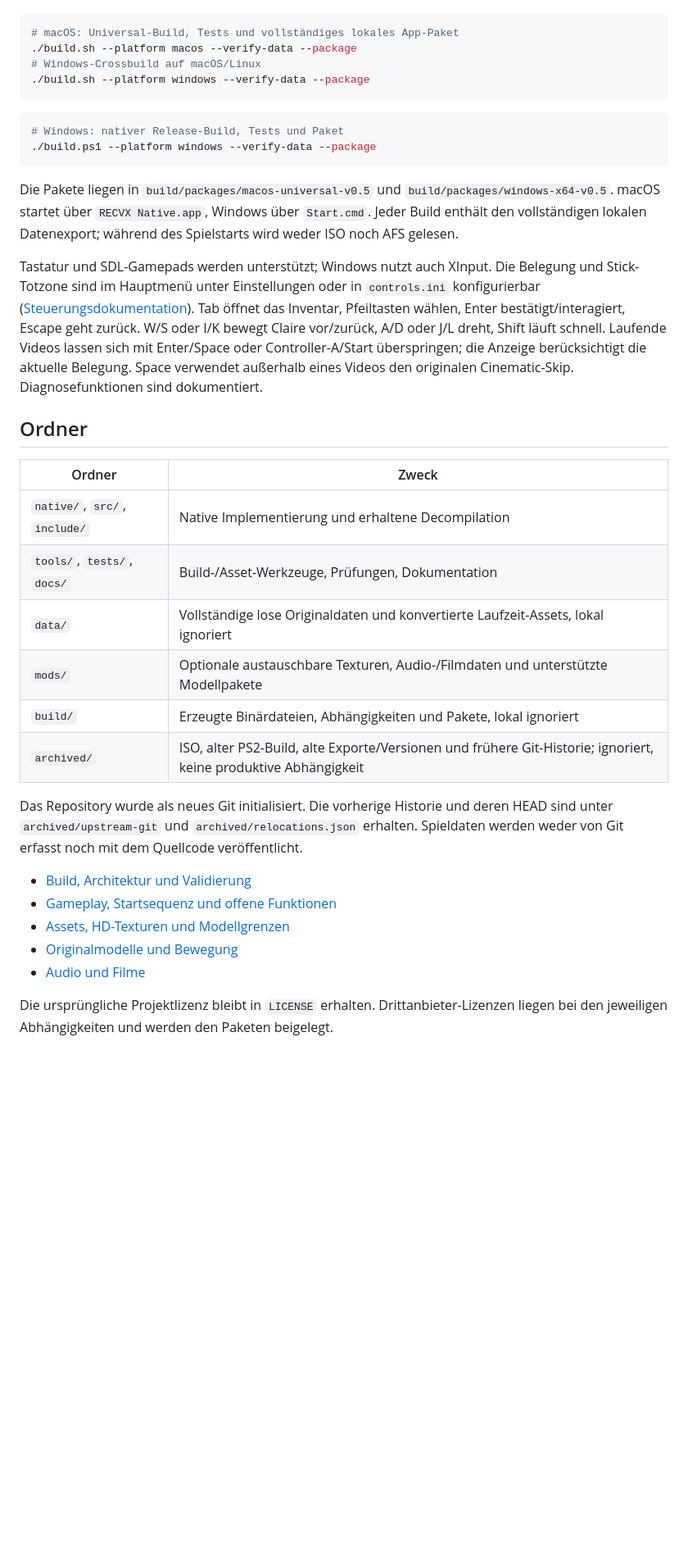
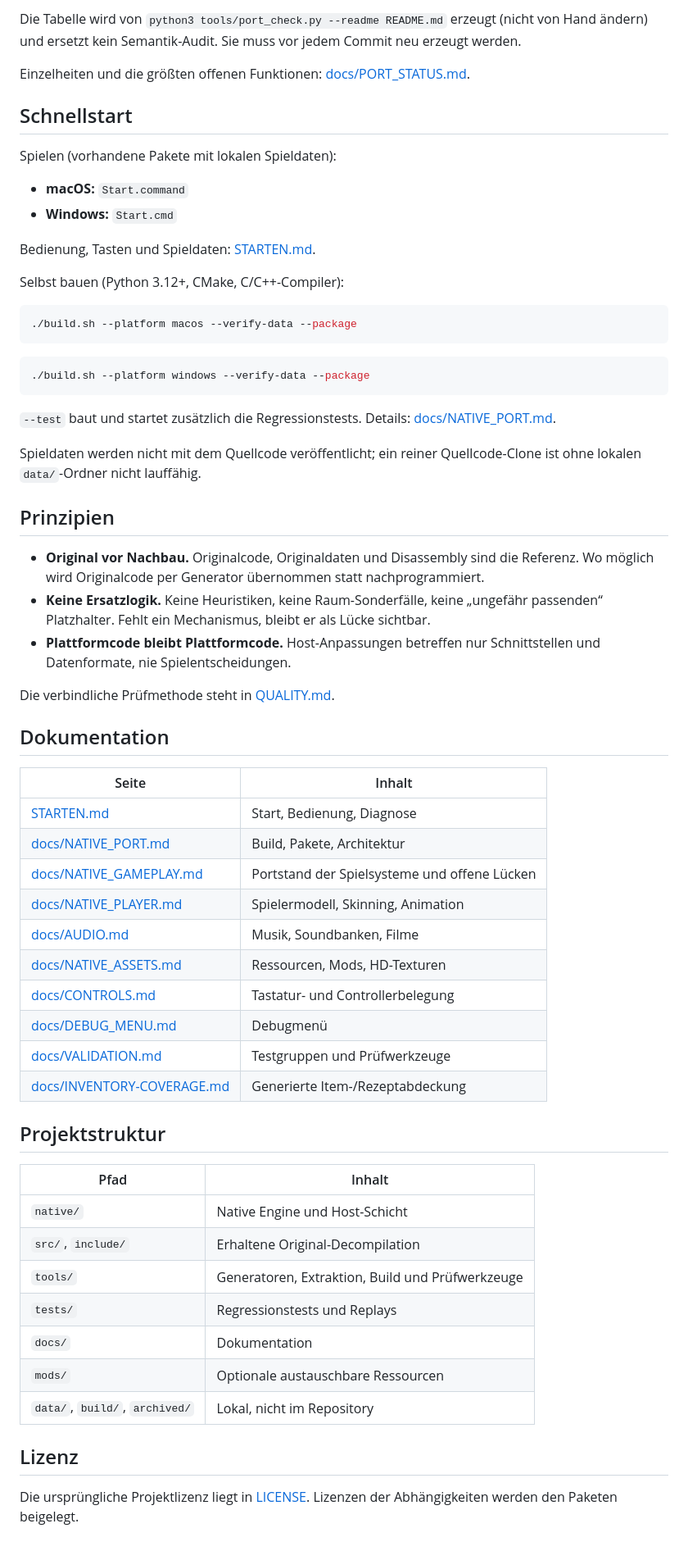
Before and after one commit to Patt92/recvx-native, a Markdown page: README.md, the part around one of its changes. Shown at 82% size. Rendered like a GitHub page; blank space fills up the shorter version.

````diff
--- a/README.md
+++ b/README.md
@@ -39,50 +56,77 @@ benötigt keine Netzwerkverbindung.
+<!-- port-status:end -->
+
+Die Tabelle wird von `python3 tools/port_check.py --readme README.md`
+erzeugt (nicht von Hand ändern) und ersetzt kein Semantik-Audit. Sie muss
+vor jedem Commit neu erzeugt werden.
+
+Einzelheiten und die größten offenen Funktionen: [docs/PORT_STATUS.md](docs/PORT_STATUS.md).
+
+## Schnellstart
+
+Spielen (vorhandene Pakete mit lokalen Spieldaten):
+
+- **macOS:** `Start.command`
+- **Windows:** `Start.cmd`
+
+Bedienung, Tasten und Spieldaten: [STARTEN.md](STARTEN.md).
+
+Selbst bauen (Python 3.12+, CMake, C/C++-Compiler):
 
 ```sh
-# macOS: Universal-Build, Tests und vollständiges lokales App-Paket
 ./build.sh --platform macos --verify-data --package
-# Windows-Crossbuild auf macOS/Linux
+```
+
+```sh
 ./build.sh --platform windows --verify-data --package
 ```
 
-```powershell
-# Windows: nativer Release-Build, Tests und Paket
-./build.ps1 --platform windows --verify-data --package
-```
+`--test` baut und startet zusätzlich die Regressionstests. Details:
+[docs/NATIVE_PORT.md](docs/NATIVE_PORT.md).
 
-Die Pakete liegen in `build/packages/macos-universal-v0.5` und
-`build/packages/windows-x64-v0.5`. macOS startet über `RECVX Native.app`, Windows
-über `Start.cmd`. Jeder Build enthält den vollständigen lokalen Datenexport;
-während des Spielstarts wird weder ISO noch AFS gelesen.
+Spieldaten werden nicht mit dem Quellcode veröffentlicht; ein reiner
+Quellcode-Clone ist ohne lokalen `data/`-Ordner nicht lauffähig.
 
-Tastatur und SDL-Gamepads werden unterstützt; Windows nutzt auch XInput.
-Die Belegung und Stick-Totzone sind im Hauptmenü unter Einstellungen oder in `controls.ini` konfigurierbar
-([Steuerungsdokumentation](docs/CONTROLS.md)).
-Tab öffnet das Inventar, Pfeiltasten wählen, Enter bestätigt/interagiert, Escape
-geht zurück. W/S oder I/K bewegt Claire vor/zurück, A/D oder J/L dreht, Shift läuft schnell.
-Laufende Videos lassen sich mit Enter/Space oder Controller-A/Start überspringen;
-die Anzeige berücksichtigt die aktuelle Belegung. Space verwendet außerhalb eines
-Videos den originalen Cinematic-Skip. Diagnosefunktionen sind dokumentiert.
+## Prinzipien
 
-## Ordner
+- **Original vor Nachbau.** Originalcode, Originaldaten und Disassembly sind
+  die Referenz. Wo möglich wird Originalcode per Generator übernommen statt
+  nachprogrammiert.
+- **Keine Ersatzlogik.** Keine Heuristiken, keine Raum-Sonderfälle, keine
+  „ungefähr passenden“ Platzhalter. Fehlt ein Mechanismus, bleibt er als Lücke
+  sichtbar.
+- **Plattformcode bleibt Plattformcode.** Host-Anpassungen betreffen nur
+  Schnittstellen und Datenformate, nie Spielentscheidungen.
 
-| Ordner | Zweck |
+Die verbindliche Prüfmethode steht in [QUALITY.md](QUALITY.md).
+
+## Dokumentation
+
+| Seite | Inhalt |
 |---|---|
-| `native/`, `src/`, `include/` | Native Implementierung und erhaltene Decompilation |
-| `tools/`, `tests/`, `docs/` | Build-/Asset-Werkzeuge, Prüfungen, Dokumentation |
-| `data/` | Vollständige lose Originaldaten und konvertierte Laufzeit-Assets, lokal ignoriert |
-| `mods/` | Optionale austauschbare Texturen, Audio-/Filmdaten und unterstützte Modellpakete |
-| `build/` | Erzeugte Binärdateien, Abhängigkeiten und Pakete, lokal ignoriert |
-| `archived/` | ISO, alter PS2-Build, alte Exporte/Versionen und frühere Git-Historie; ignoriert, keine produktive Abhängigkeit |
+| [STARTEN.md](STARTEN.md) | Start, Bedienung, Diagnose |
+| [docs/NATIVE_PORT.md](docs/NATIVE_PORT.md) | Build, Pakete, Architektur |
+| [docs/NATIVE_GAMEPLAY.md](docs/NATIVE_GAMEPLAY.md) | Portstand der Spielsysteme und offene Lücken |
+| [docs/NATIVE_PLAYER.md](docs/NATIVE_PLAYER.md) | Spielermodell, Skinning, Animation |
+| [docs/AUDIO.md](docs/AUDIO.md) | Musik, Soundbanken, Filme |
+| [docs/NATIVE_ASSETS.md](docs/NATIVE_ASSETS.md) | Ressourcen, Mods, HD-Texturen |
+| [docs/CONTROLS.md](docs/CONTROLS.md) | Tastatur- und Controllerbelegung |
+| [docs/DEBUG_MENU.md](docs/DEBUG_MENU.md) | Debugmenü |
+| [docs/VALIDATION.md](docs/VALIDATION.md) | Testgruppen und Prüfwerkzeuge |
+| [docs/INVENTORY-COVERAGE.md](docs/INVENTORY-COVERAGE.md) | Generierte Item-/Rezeptabdeckung |
 
-Das Repository wurde als neues Git initialisiert. Die vorherige Historie und deren
-HEAD sind unter `archived/upstream-git` und `archived/relocations.json` erhalten.
-Spieldaten werden weder von Git erfasst noch mit dem Quellcode veröffentlicht.
+## Projektstruktur
 
-- [Build, Architektur und Validierung](docs/NATIVE_PORT.md)
-- [Gameplay, Startsequenz und offene Funktionen](docs/NATIVE_GAMEPLAY.md)
-- [Assets, HD-Texturen und Modellgrenzen](docs/NATIVE_ASSETS.md)
-- [Originalmodelle und Bewegung](docs/NATIVE_PLAYER.md)
-- [Audio und Filme](docs/AUDIO.md)
+| Pfad | Inhalt |
+|---|---|
+| `native/` | Native Engine und Host-Schicht |
+| `src/`, `include/` | Erhaltene Original-Decompilation |
+| `tools/` | Generatoren, Extraktion, Build und Prüfwerkzeuge |
+| `tests/` | Regressionstests und Replays |
+| `docs/` | Dokumentation |
+| `mods/` | Optionale austauschbare Ressourcen |
+| `data/`, `build/`, `archived/` | Lokal, nicht im Repository |
 
-Die ursprüngliche Projektlizenz bleibt in `LICENSE` erhalten. Drittanbieter-Lizenzen
-liegen bei den jeweiligen Abhängigkeiten und werden den Paketen beigelegt.
+## Lizenz
+
+Die ursprüngliche Projektlizenz liegt in [LICENSE](LICENSE). Lizenzen der
+Abhängigkeiten werden den Paketen beigelegt.
````
Also changed, not shown: other parts of README.md (+48 -31 lines).
